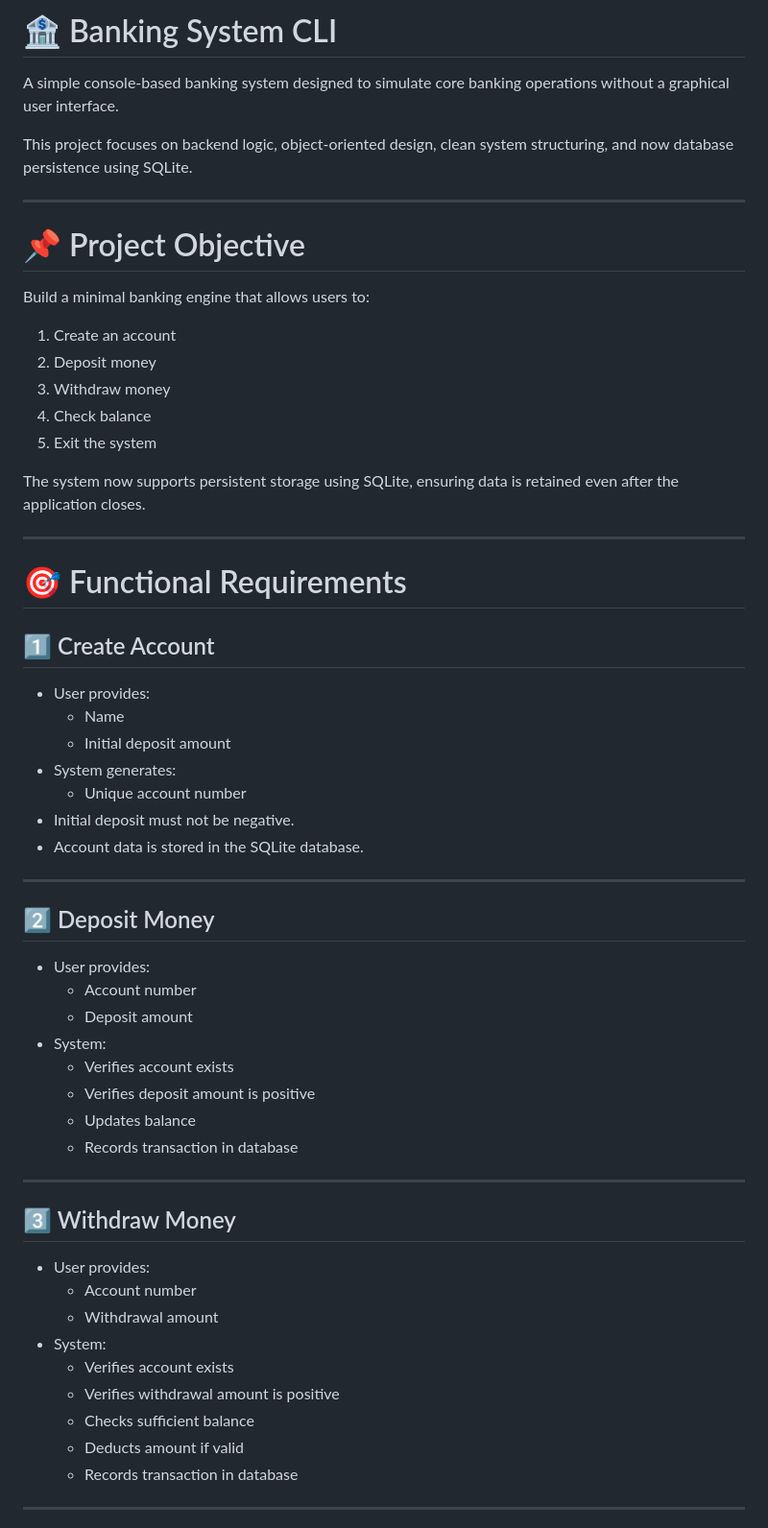
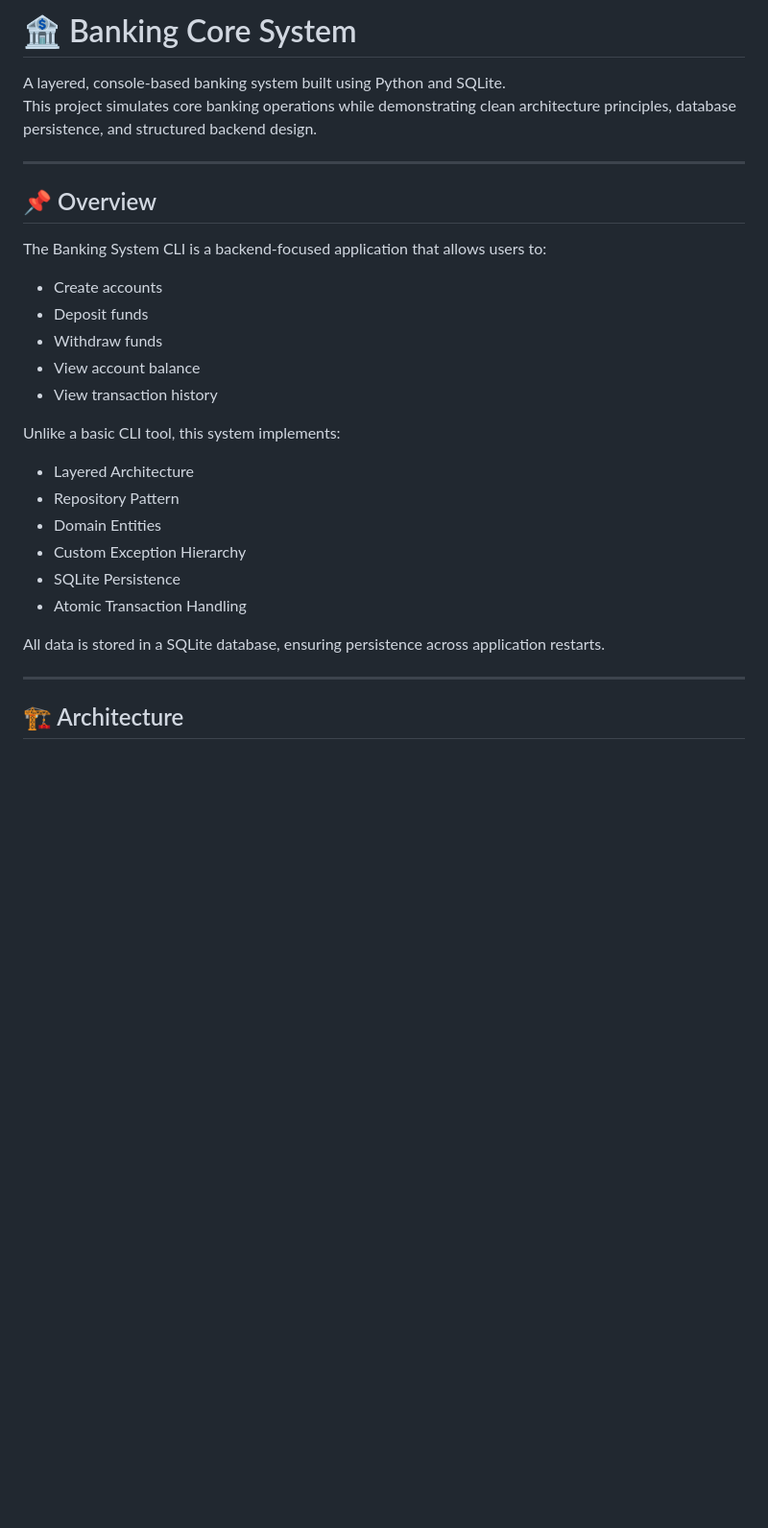
Before and after one commit to MalharBhatt99/DevOps-Learning, a Markdown page: Banking Core/README.md, the part around one of its changes. Shown at 96% size. Drawn GitHub-style; blank space fills up the shorter version.

```diff
--- a/Banking Core/README.md
+++ b/Banking Core/README.md
@@ -1,60 +1,32 @@
-# 🏦 Banking System CLI
+# 🏦 Banking Core System
 
-A simple console-based banking system designed to simulate core banking operations without a graphical user interface.
-
-This project focuses on backend logic, object-oriented design, clean system structuring, and now database persistence using SQLite.
+A layered, console-based banking system built using Python and SQLite.
+This project simulates core banking operations while demonstrating clean architecture principles, database persistence, and structured backend design.
 
 ---
 
-# 📌 Project Objective
+## 📌 Overview
 
-Build a minimal banking engine that allows users to:
+The Banking System CLI is a backend-focused application that allows users to:
 
-1. Create an account
-2. Deposit money
-3. Withdraw money
-4. Check balance
-5. Exit the system
+- Create accounts
+- Deposit funds
+- Withdraw funds
+- View account balance
+- View transaction history
 
-The system now supports persistent storage using SQLite, ensuring data is retained even after the application closes.
+Unlike a basic CLI tool, this system implements:
+
+- Layered Architecture
+- Repository Pattern
+- Domain Entities
+- Custom Exception Hierarchy
+- SQLite Persistence
+- Atomic Transaction Handling
+
+All data is stored in a SQLite database, ensuring persistence across application restarts.
 
 ---
 
-# 🎯 Functional Requirements
+## 🏗 Architecture
 
-## 1️⃣ Create Account
-- User provides:
-  - Name
-  - Initial deposit amount
-- System generates:
-  - Unique account number
-- Initial deposit must not be negative.
-- Account data is stored in the SQLite database.
-
----
-
-## 2️⃣ Deposit Money
-- User provides:
-  - Account number
-  - Deposit amount
-- System:
-  - Verifies account exists
-  - Verifies deposit amount is positive
-  - Updates balance
-  - Records transaction in database
-
----
-
-## 3️⃣ Withdraw Money
-- User provides:
-  - Account number
-  - Withdrawal amount
-- System:
-  - Verifies account exists
-  - Verifies withdrawal amount is positive
-  - Checks sufficient balance
-  - Deducts amount if valid
-  - Records transaction in database
-
----
-
```
Also changed, not shown: other parts of Banking Core/README.md (+216 -252 lines), Banking Core/docs/development_log.md (added, +208 -0 lines).
